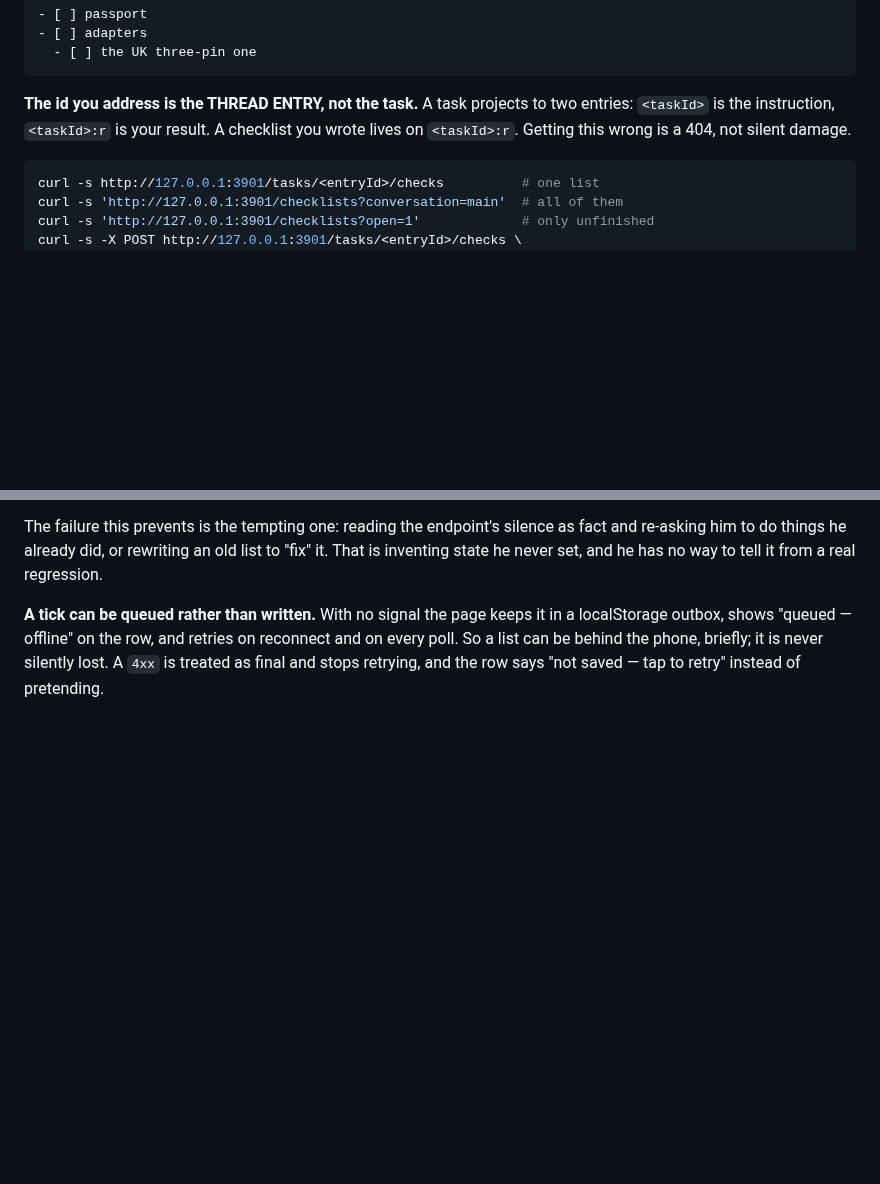
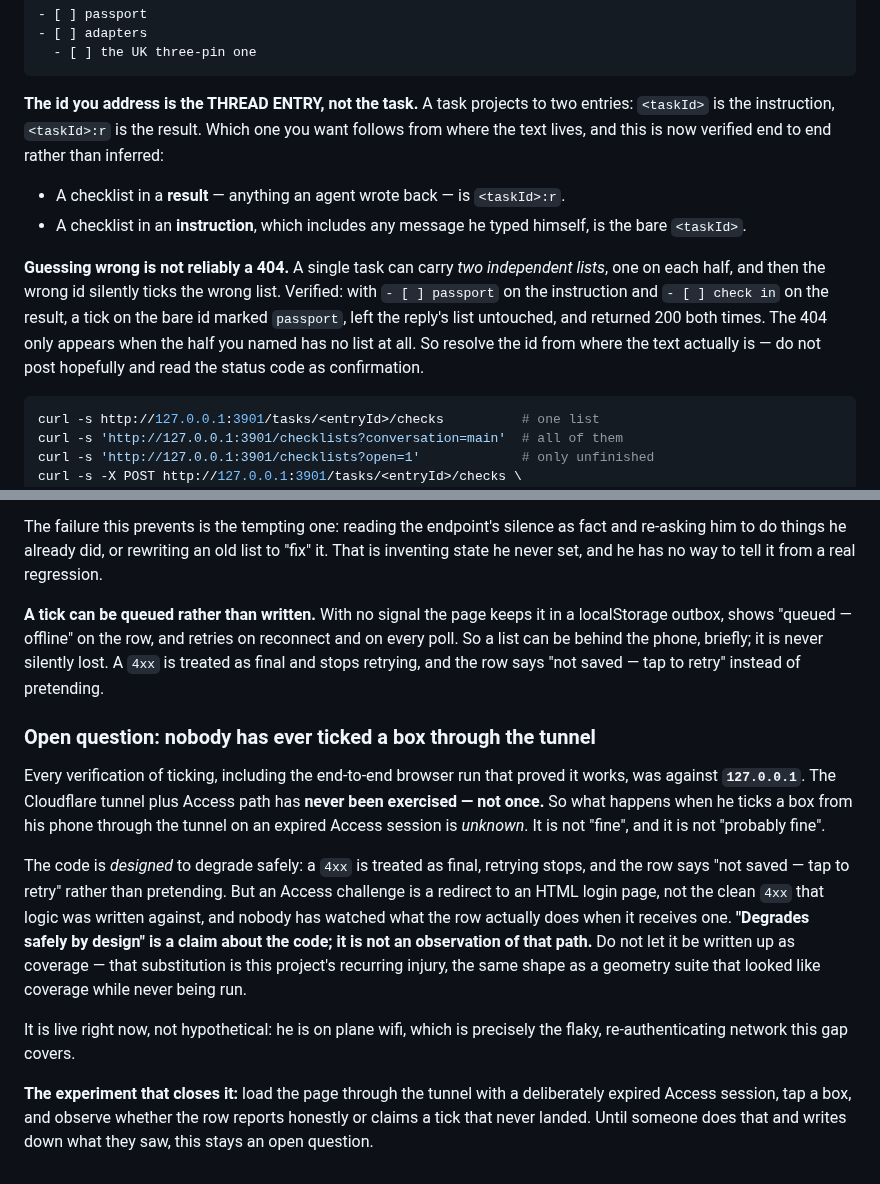
Before and after one commit to redaphid/relay-queue, a Markdown page: COORDINATOR.md, 2 parts joined by grey strips. Rendered like a GitHub page; blank space fills up the shorter version.

Commit message:
Which checklist id to use, and one path nobody has ever tested
The id contract, with the comforting half of the old wording removed. It said
getting the entry id wrong is "a 404, not silent damage". That is only true when
the half you named has no list. A single task can carry two independent lists —
one on the instruction, one on the result — and then the wrong id silently ticks
the wrong one. Verified against a real server: with "passport" on the
instruction and "check in" on the result, a tick on the bare id marked passport,
left the reply untouched, and returned 200 both times. A 404 is not a guard.
The rule itself, now confirmed rather than inferred: results are <taskId>:r,
instructions and his own messages are the bare <taskId>.

And the tunnel gap, recorded as a gap. Every verification of ticking, including
the browser run that proved it works, was against 127.0.0.1. The Cloudflare
tunnel plus Access path has never been exercised. The code is designed to
degrade safely on a 4xx, but an Access challenge is a redirect to an HTML login
page rather than the clean 4xx that logic was written against, and nobody has
watched what the row does when it gets one. "Degrades safely by design" is a
claim about the code, not an observation of the path, and writing it up as
coverage is the same injury as a geometry suite that looked like coverage while
never running. He is on plane wifi now, which is exactly this case. The closing
experiment is named so the next agent does not have to invent it.

Co-Authored-By: Claude Opus 5 <noreply@anthropic.com>

````diff
--- a/COORDINATOR.md
+++ b/COORDINATOR.md
@@ -339,8 +339,21 @@ task list in an instruction or a result becomes tickable on its own.
 ```
 
 **The id you address is the THREAD ENTRY, not the task.** A task projects to two
-entries: `<taskId>` is the instruction, `<taskId>:r` is your result. A checklist
-you wrote lives on `<taskId>:r`. Getting this wrong is a 404, not silent damage.
+entries: `<taskId>` is the instruction, `<taskId>:r` is the result. Which one you
+want follows from where the text lives, and this is now verified end to end
+rather than inferred:
+
+- A checklist in a **result** — anything an agent wrote back — is `<taskId>:r`.
+- A checklist in an **instruction**, which includes any message he typed himself,
+  is the bare `<taskId>`.
+
+**Guessing wrong is not reliably a 404.** A single task can carry *two
+independent lists*, one on each half, and then the wrong id silently ticks the
+wrong list. Verified: with `- [ ] passport` on the instruction and
+`- [ ] check in` on the result, a tick on the bare id marked `passport`, left the
+reply's list untouched, and returned 200 both times. The 404 only appears when
+the half you named has no list at all. So resolve the id from where the text
+actually is — do not post hopefully and read the status code as confirmation.
 
 ```bash
 curl -s http://127.0.0.1:3901/tasks/<entryId>/checks          # one list
@@ -411,3 +424,28 @@ in a localStorage outbox, shows "queued — offline" on the row, and retries on
 reconnect and on every poll. So a list can be behind the phone, briefly; it is
 never silently lost. A `4xx` is treated as final and stops retrying, and the row
 says "not saved — tap to retry" instead of pretending.
+
+### Open question: nobody has ever ticked a box through the tunnel
+
+Every verification of ticking, including the end-to-end browser run that proved
+it works, was against **`127.0.0.1`**. The Cloudflare tunnel plus Access path has
+**never been exercised — not once.** So what happens when he ticks a box from his
+phone through the tunnel on an expired Access session is *unknown*. It is not
+"fine", and it is not "probably fine".
+
+The code is *designed* to degrade safely: a `4xx` is treated as final, retrying
+stops, and the row says "not saved — tap to retry" rather than pretending. But an
+Access challenge is a redirect to an HTML login page, not the clean `4xx` that
+logic was written against, and nobody has watched what the row actually does when
+it receives one. **"Degrades safely by design" is a claim about the code; it is
+not an observation of that path.** Do not let it be written up as coverage — that
+substitution is this project's recurring injury, the same shape as a geometry
+suite that looked like coverage while never being run.
+
+It is live right now, not hypothetical: he is on plane wifi, which is precisely
+the flaky, re-authenticating network this gap covers.
+
+**The experiment that closes it:** load the page through the tunnel with a
+deliberately expired Access session, tap a box, and observe whether the row
+reports honestly or claims a tick that never landed. Until someone does that and
+writes down what they saw, this stays an open question.
````
